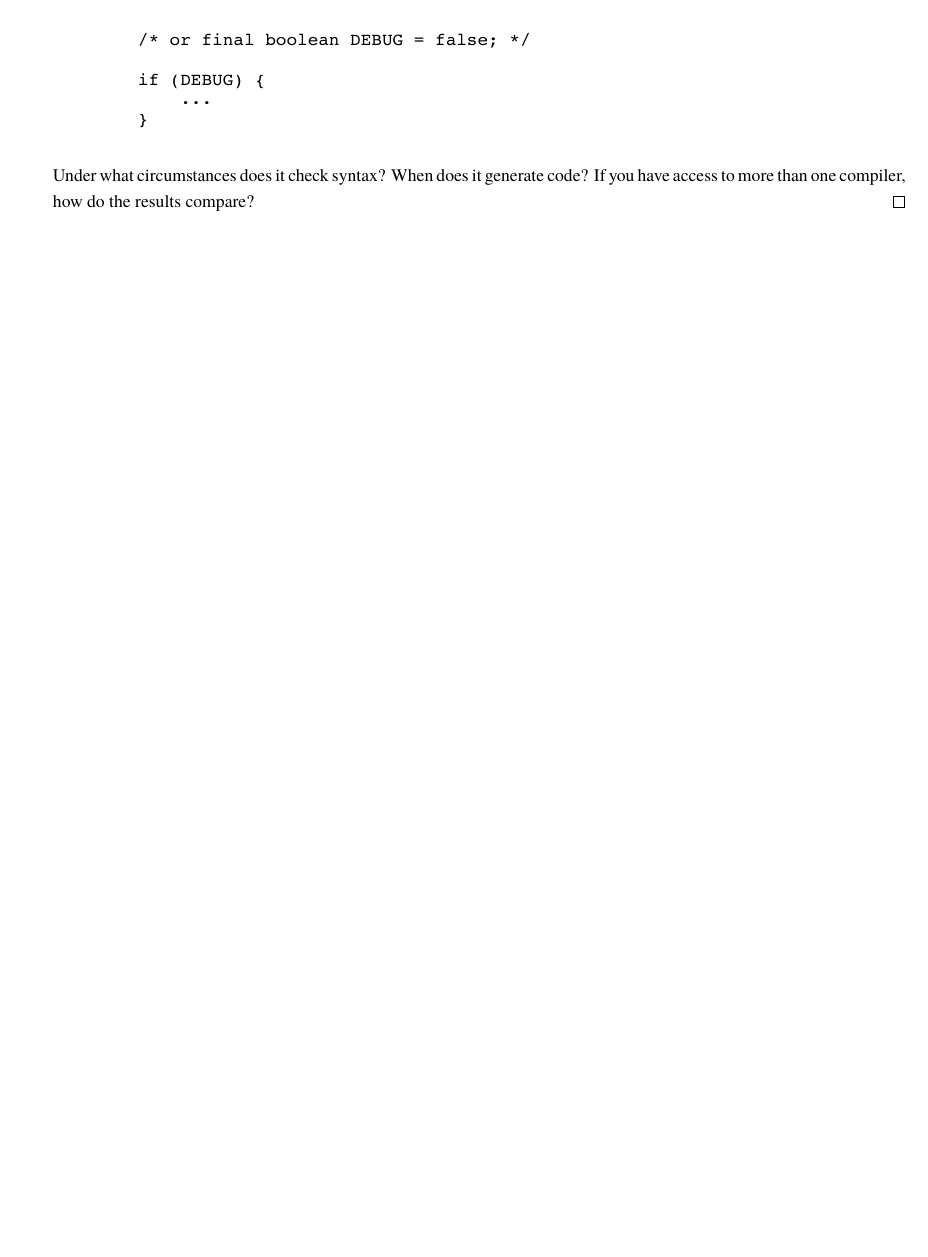
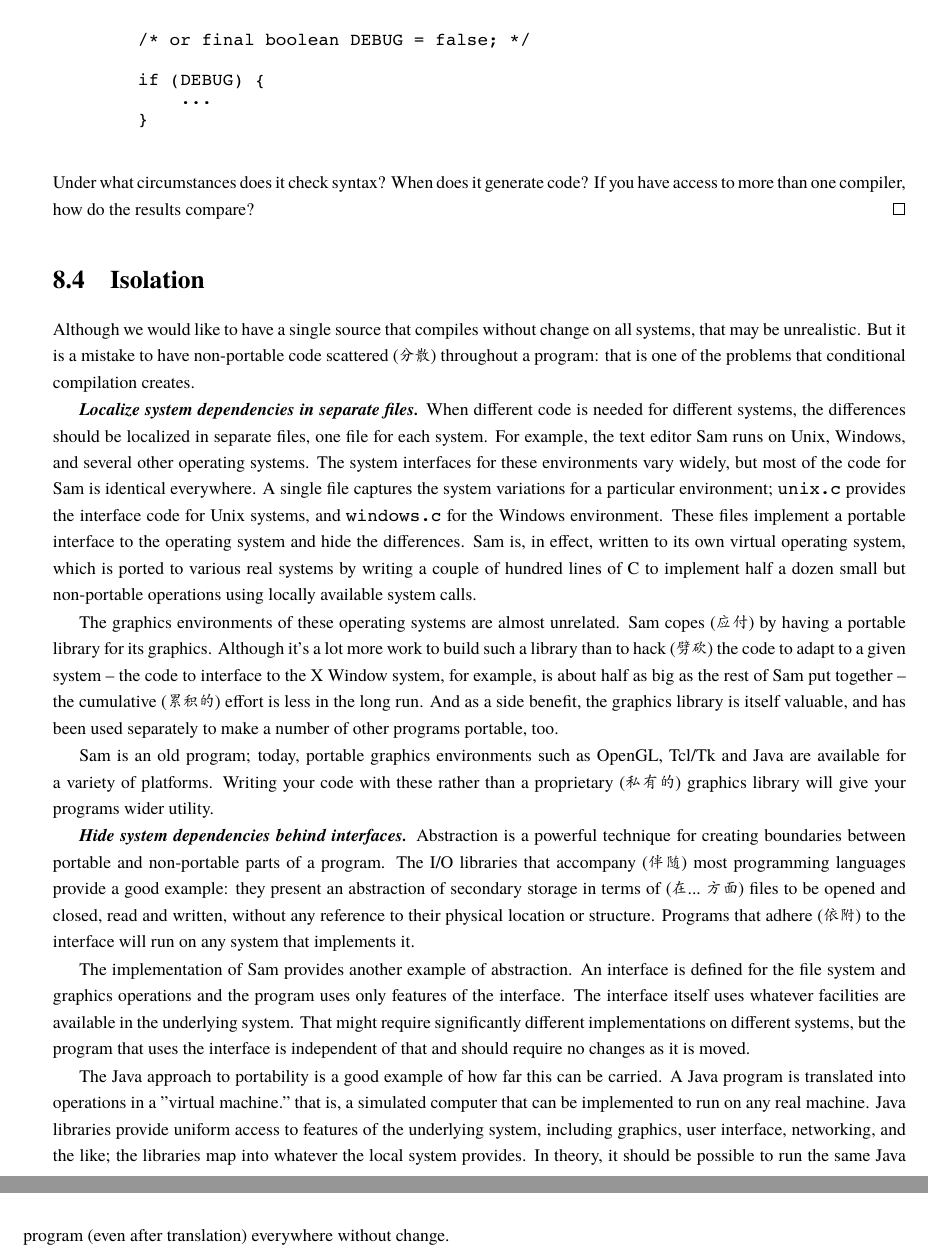
Before and after one commit to wuzhouhui/practice_of_programming, a LaTeX thesis (tpop.tex, which reads chapt8.tex): part of page 83 of 86 before the commit and two parts of pages 83 and 84 of 86 after it, the two joined at a grey line, cut so that both start at the same text, the shorter picture padded with empty space. Compiled offline with XeLaTeX; a missing font is replaced by an installed copy or a similar font.

Commit message:
Complete section "Isolation" in chapter "Portability"

```diff
--- a/chapt8.tex
+++ b/chapt8.tex
@@ -722,3 +722,65 @@ more reliable the configuration and installation will be.
     code? If you have access to more than one compiler, how do the results
     compare?
 \end{exercise}
+
+\section{Isolation}
+\label{sec:isolation}
+
+Although we would like to have a single source that compiles without change
+on all systems, that may be unrealistic. But it is a mistake to have
+non-portable code scattered (分散) throughout a program: that is one of the
+problems that conditional compilation creates.
+
+\emph{Localize system dependencies in separate files.} When different code
+is needed for different systems, the differences should be localized in
+separate files, one file for each system. For example, the text editor Sam
+runs on Unix, Windows, and several other operating systems. The system
+interfaces for these environments vary widely, but most of the code for Sam
+is identical everywhere. A single file captures the system variations for a
+particular environment; \verb'unix.c' provides the interface code for Unix
+systems, and \verb'windows.c' for the Windows environment. These files
+implement a portable interface to the operating system and hide the
+differences. Sam is, in effect, written to its own virtual operating
+system, which is ported to various real systems by writing a couple of
+hundred lines of C to implement half a dozen small but non-portable
+operations using locally available system calls.
+
+The graphics environments of these operating systems are almost unrelated.
+Sam copes (应付) by having a portable library for its graphics. Although
+it's a lot more work to build such a library than to hack (劈砍) the code
+to adapt to a given system -- the code to interface to the X Window system,
+for example, is about half as big as the rest of Sam put together -- the
+cumulative (累积的) effort is less in the long run. And as a side benefit,
+the graphics library is itself valuable, and has been used separately to
+make a number of other programs portable, too.
+
+Sam is an old program; today, portable graphics environments such as
+OpenGL, Tcl/Tk and Java are available for a variety of platforms. Writing
+your code with these rather than a proprietary (私有的) graphics library
+will give your programs wider utility.
+
+\emph{Hide system dependencies behind interfaces.} Abstraction is a
+powerful technique for creating boundaries between portable and
+non-portable parts of a program.  The I/O libraries that accompany (伴随)
+most programming languages provide a good example: they present an
+abstraction of secondary storage in terms of (在...方面) files to be opened
+and closed, read and written, without any reference to their physical
+location or structure. Programs that adhere (依附) to the interface will
+run on any system that implements it.
+
+The implementation of Sam provides another example of abstraction. An
+interface is defined for the file system and graphics operations and the
+program uses only features of the interface. The interface itself uses
+whatever facilities are available in the underlying system. That might
+require significantly different implementations on different systems, but
+the program that uses the interface is independent of that and should
+require no changes as it is moved.
+
+The Java approach to portability is a good example of how far this can be
+carried.  A Java program is translated into operations in a "virtual
+machine." that is, a simulated computer that can be implemented to run on
+any real machine. Java libraries provide uniform access to features of the
+underlying system, including graphics, user interface, networking, and the
+like; the libraries map into whatever the local system provides. In theory,
+it should be possible to run the same Java program (even after translation)
+everywhere without change.
```
Also changed, not shown: tpop.pdf.
